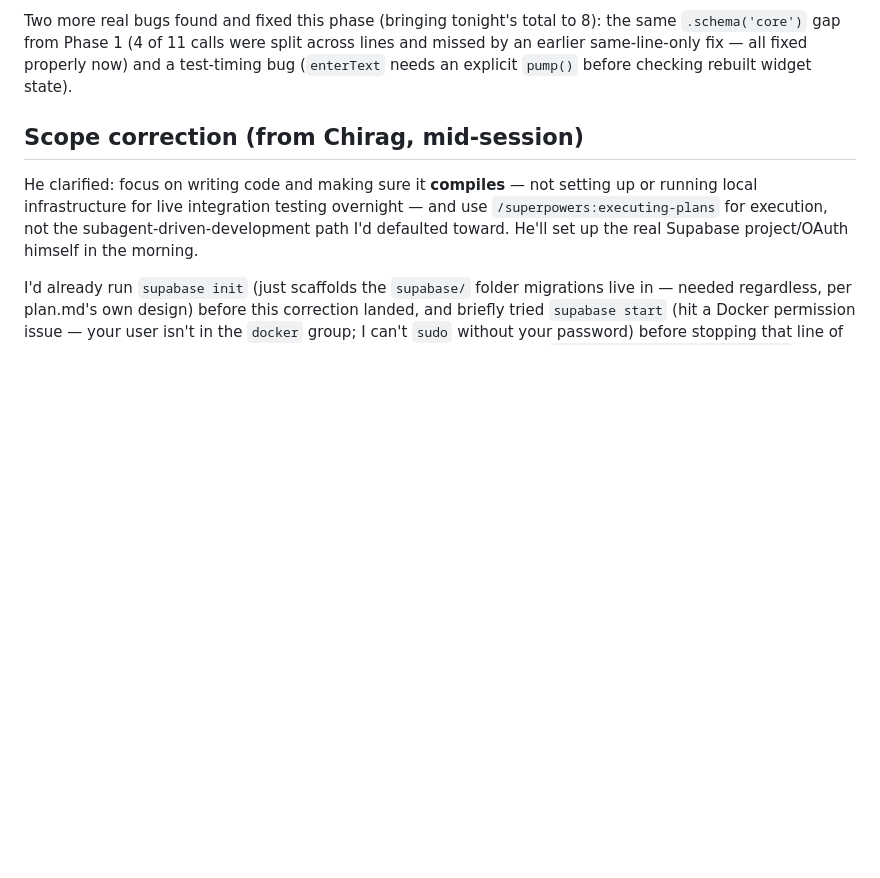
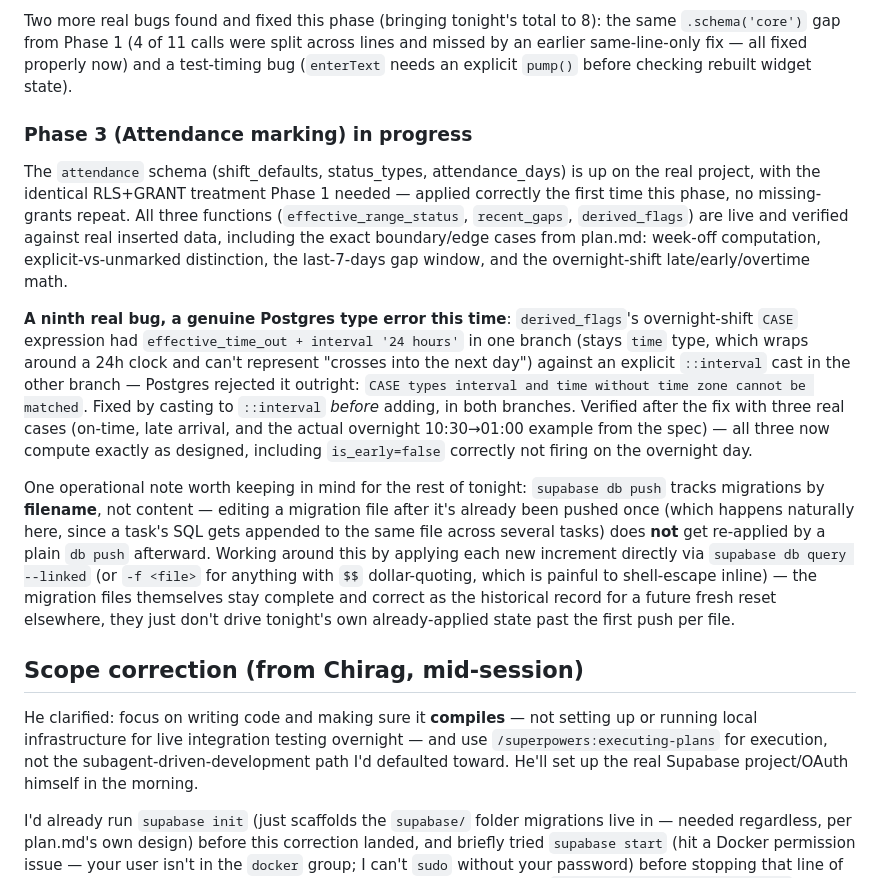
Before and after one commit to Chiggy-Playz/crsops, a Markdown page: OVERNIGHT_LOG.md, the part around the change. Drawn GitHub-style; blank space fills up the shorter version.

Commit message:
docs: log Phase 3 progress, a Postgres type bug, and the migration-tracking gotcha

```diff
--- a/OVERNIGHT_LOG.md
+++ b/OVERNIGHT_LOG.md
@@ -228,6 +228,38 @@ same `.schema('core')` gap from Phase 1 (4 of 11 calls were split across lines a
 missed by an earlier same-line-only fix — all fixed properly now) and a test-timing
 bug (`enterText` needs an explicit `pump()` before checking rebuilt widget state).
 
+### Phase 3 (Attendance marking) in progress
+
+The `attendance` schema (shift_defaults, status_types, attendance_days) is up on
+the real project, with the identical RLS+GRANT treatment Phase 1 needed — applied
+correctly the first time this phase, no missing-grants repeat. All three
+functions (`effective_range_status`, `recent_gaps`, `derived_flags`) are live and
+verified against real inserted data, including the exact boundary/edge cases from
+plan.md: week-off computation, explicit-vs-unmarked distinction, the last-7-days
+gap window, and the overnight-shift late/early/overtime math.
+
+**A ninth real bug, a genuine Postgres type error this time**: `derived_flags`'s
+overnight-shift `CASE` expression had `effective_time_out + interval '24 hours'`
+in one branch (stays `time` type, which wraps around a 24h clock and can't
+represent "crosses into the next day") against an explicit `::interval` cast in
+the other branch — Postgres rejected it outright: `CASE types interval and time
+without time zone cannot be matched`. Fixed by casting to `::interval` *before*
+adding, in both branches. Verified after the fix with three real cases (on-time,
+late arrival, and the actual overnight 10:30→01:00 example from the spec) — all
+three now compute exactly as designed, including `is_early=false` correctly not
+firing on the overnight day.
+
+One operational note worth keeping in mind for the rest of tonight: `supabase db
+push` tracks migrations by **filename**, not content — editing a migration file
+after it's already been pushed once (which happens naturally here, since a task's
+SQL gets appended to the same file across several tasks) does **not** get
+re-applied by a plain `db push` afterward. Working around this by applying each
+new increment directly via `supabase db query --linked` (or `-f <file>` for
+anything with `$$` dollar-quoting, which is painful to shell-escape inline) —
+the migration files themselves stay complete and correct as the historical
+record for a future fresh reset elsewhere, they just don't drive tonight's own
+already-applied state past the first push per file.
+
 
 ## Scope correction (from Chirag, mid-session)
 
```
